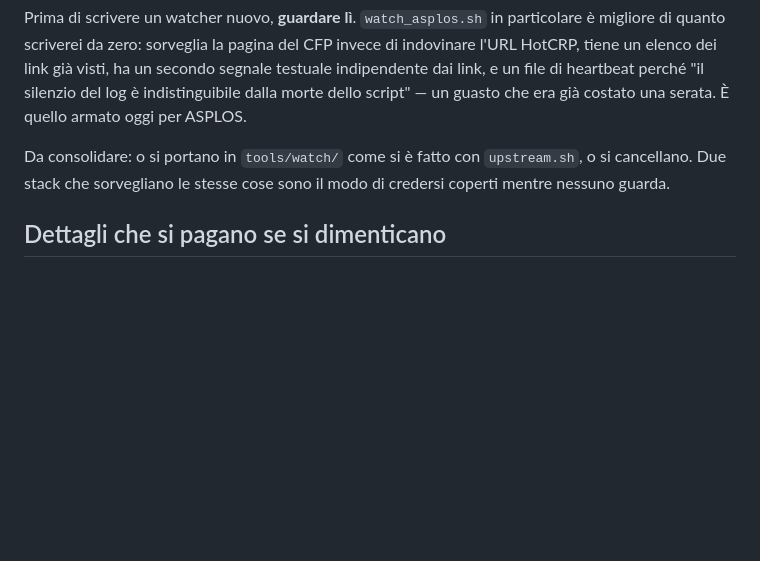
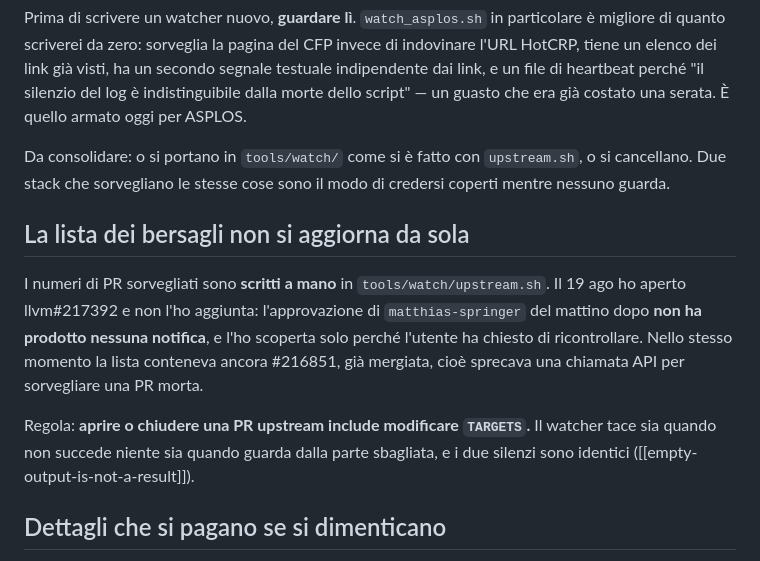
Before and after one commit to alepot55/gpufsm, a Markdown page: docs/memory/scheduled-watchers.md, the part around the change. Drawn GitHub-style; blank space fills up the shorter version.

Commit message:
docs: llvm#217392 approved, and the watcher target list has to be maintained by hand

```diff
--- a/docs/memory/scheduled-watchers.md
+++ b/docs/memory/scheduled-watchers.md
@@ -95,6 +95,18 @@ era già costato una serata. È quello armato oggi per ASPLOS.
 Da consolidare: o si portano in `tools/watch/` come si è fatto con `upstream.sh`, o si cancellano.
 Due stack che sorvegliano le stesse cose sono il modo di credersi coperti mentre nessuno guarda.
 
+## La lista dei bersagli non si aggiorna da sola
+
+I numeri di PR sorvegliati sono **scritti a mano** in `tools/watch/upstream.sh`. Il 19 ago ho aperto
+llvm#217392 e non l'ho aggiunta: l'approvazione di `matthias-springer` del mattino dopo **non ha
+prodotto nessuna notifica**, e l'ho scoperta solo perché l'utente ha chiesto di ricontrollare. Nello
+stesso momento la lista conteneva ancora #216851, già mergiata, cioè sprecava una chiamata API per
+sorvegliare una PR morta.
+
+Regola: **aprire o chiudere una PR upstream include modificare `TARGETS`.** Il watcher tace sia
+quando non succede niente sia quando guarda dalla parte sbagliata, e i due silenzi sono identici
+([[empty-output-is-not-a-result]]).
+
 ## Dettagli che si pagano se si dimenticano
 
 - Lo stato è in `since`, `open-prs-v2`, `ci-seen` nella stessa cartella. Cancellare `since` fa
```
Also changed, not shown: docs/PR_LEDGER.md (+2 -1 lines).
